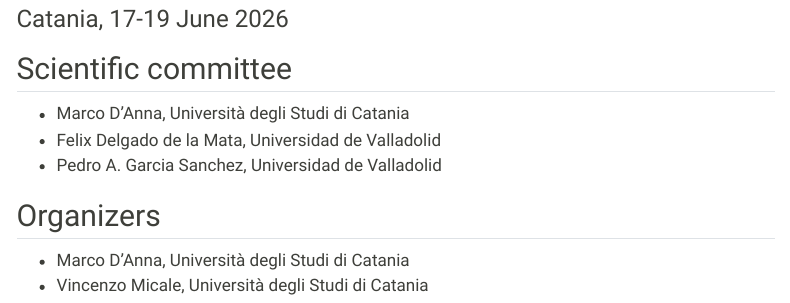
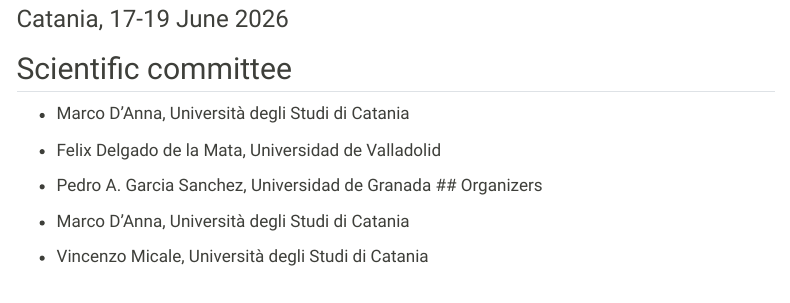
Before and after one commit to numerical-semigroups/vsgs-2026, a Quarto document (committees.qmd): the page in a window 1100 px wide, from 80 px down. Rendered offline with R 4.5, knitr and Pandoc in place of Quarto, with nearby package versions; menus at the side of the page are left out.

Commit message:
Pedro's affiliation corrected

```diff
--- a/committees.qmd
+++ b/committees.qmd
@@ -8,8 +8,7 @@
 
 - Marco D’Anna, Università degli Studi di Catania
 - Felix Delgado de la Mata, Universidad de Valladolid
-- Pedro A. Garcia Sanchez, Universidad de Valladolid
-
+- Pedro A. Garcia Sanchez, Universidad de Granada
 ## Organizers
 
 - Marco D’Anna, Università degli Studi di Catania
```
